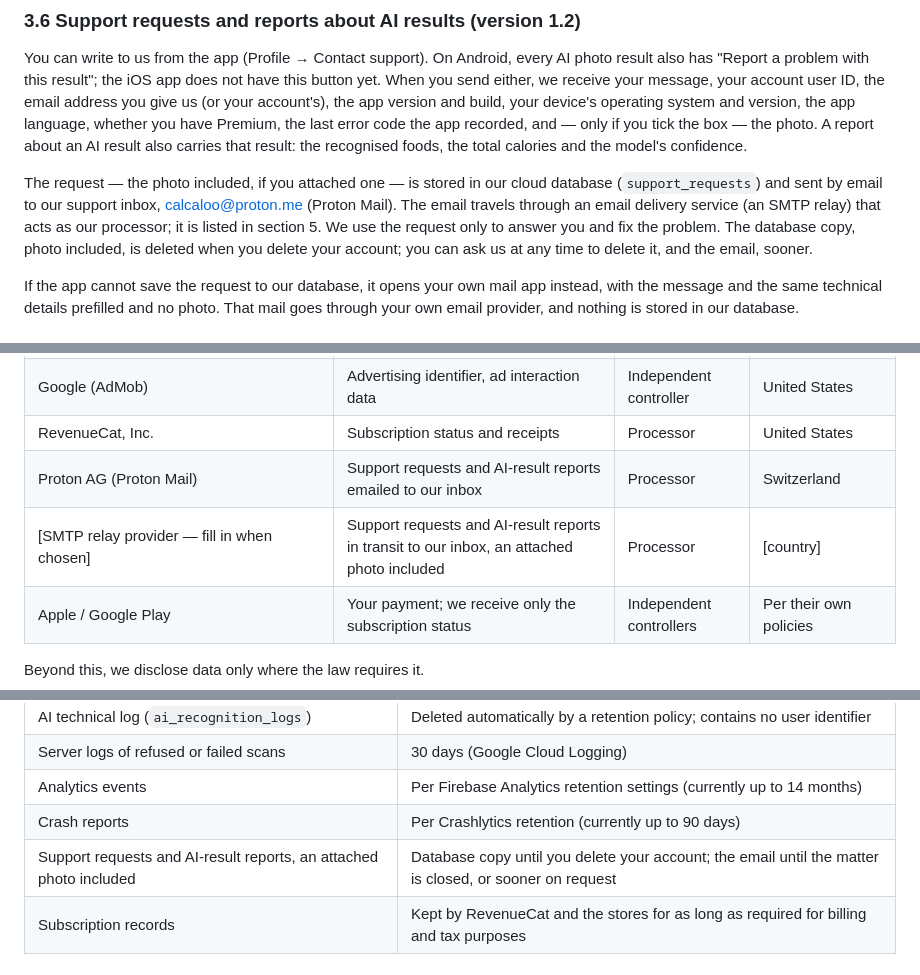
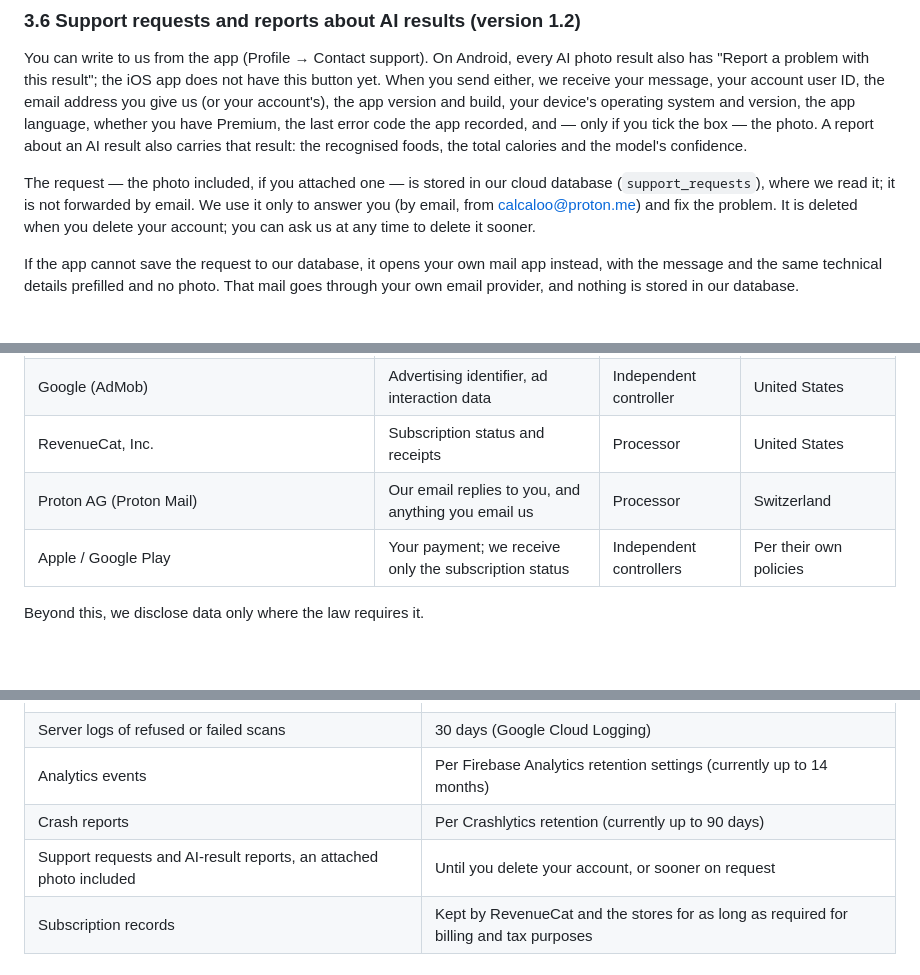
Before and after one commit to Khrolovich/calorie-tracker-privacy-policy, a Markdown page: index.md, 3 parts joined by grey strips. Drawn GitHub-style; blank space fills up the shorter version.

Commit message:
Support requests stay in our database and are read there; nothing is forwarded by email
Co-Authored-By: Claude Fable 5.1 <noreply@anthropic.com>

```diff
--- a/index.md
+++ b/index.md
@@ -131,11 +131,9 @@ A report about an AI result also carries that result: the recognised foods, the
 calories and the model's confidence.
 
 The request — the photo included, if you attached one — is stored in our cloud database
-(`support_requests`) and sent by email to our support inbox, calcaloo@proton.me (Proton
-Mail). The email travels through an email delivery service (an SMTP relay) that acts as
-our processor; it is listed in section 5. We use the request only to answer you and fix
-the problem. The database copy, photo included, is deleted when you delete your account;
-you can ask us at any time to delete it, and the email, sooner.
+(`support_requests`), where we read it; it is not forwarded by email. We use it only to
+answer you (by email, from calcaloo@proton.me) and fix the problem. It is deleted when you
+delete your account; you can ask us at any time to delete it sooner.
 
 If the app cannot save the request to our database, it opens your own mail app instead,
 with the message and the same technical details prefilled and no photo. That mail goes
@@ -233,8 +231,7 @@ described in 3.8, which you control through the consent form and, on iOS, ATT.
 | Google (Firebase Analytics, Crashlytics) | Analytics events, crash reports | Processor | United States |
 | Google (AdMob) | Advertising identifier, ad interaction data | Independent controller | United States |
 | RevenueCat, Inc. | Subscription status and receipts | Processor | United States |
-| Proton AG (Proton Mail) | Support requests and AI-result reports emailed to our inbox | Processor | Switzerland |
-| [SMTP relay provider — fill in when chosen] | Support requests and AI-result reports in transit to our inbox, an attached photo included | Processor | [country] |
+| Proton AG (Proton Mail) | Our email replies to you, and anything you email us | Processor | Switzerland |
 | Apple / Google Play | Your payment; we receive only the subscription status | Independent controllers | Per their own policies |
 
 Beyond this, we disclose data only where the law requires it.
@@ -258,7 +255,7 @@ can ask us for details at calcaloo@proton.me.
 | Server logs of refused or failed scans | 30 days (Google Cloud Logging) |
 | Analytics events | Per Firebase Analytics retention settings (currently up to 14 months) |
 | Crash reports | Per Crashlytics retention (currently up to 90 days) |
-| Support requests and AI-result reports, an attached photo included | Database copy until you delete your account; the email until the matter is closed, or sooner on request |
+| Support requests and AI-result reports, an attached photo included | Until you delete your account, or sooner on request |
 | Subscription records | Kept by RevenueCat and the stores for as long as required for billing and tax purposes |
 
 ## 8. Security
```
